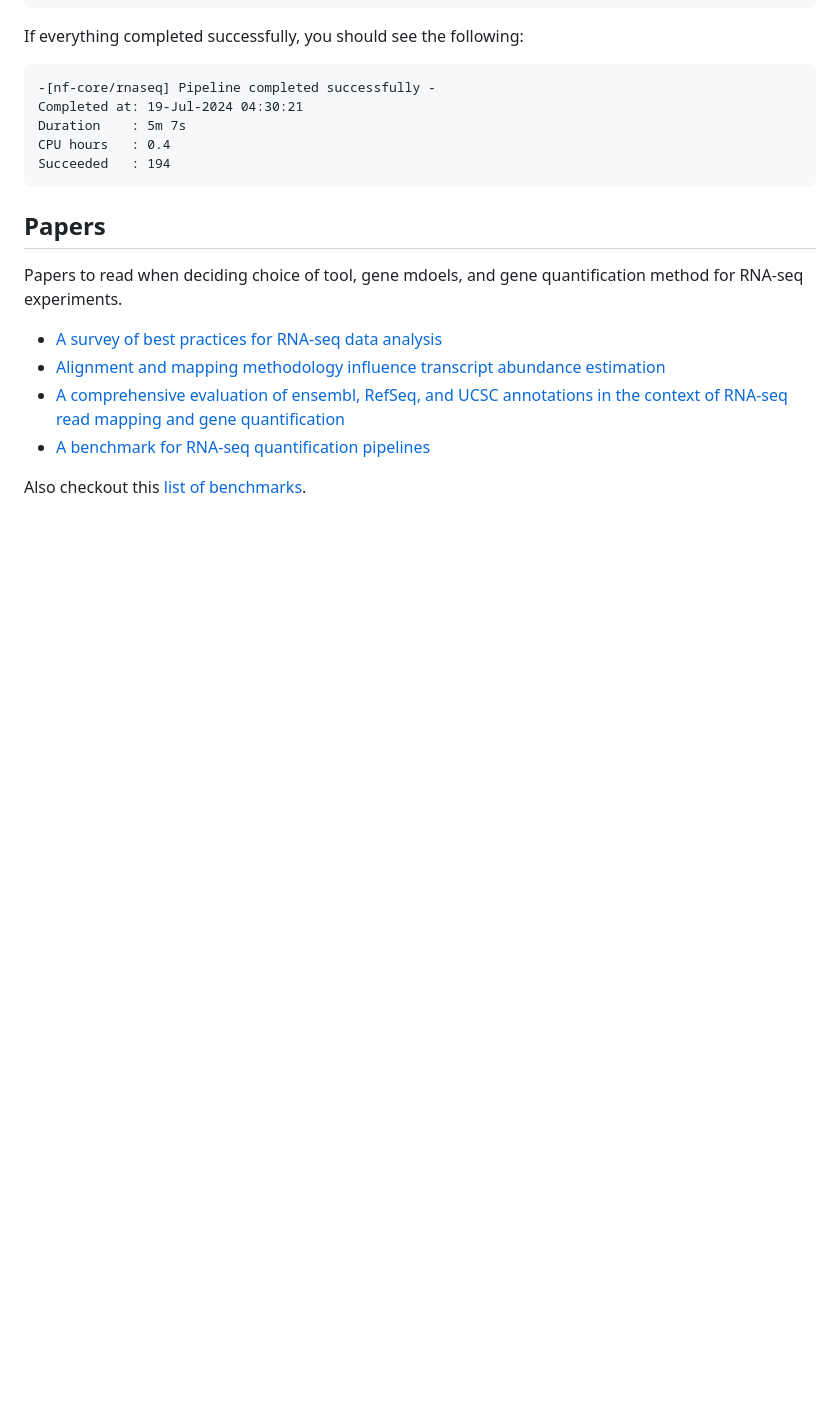
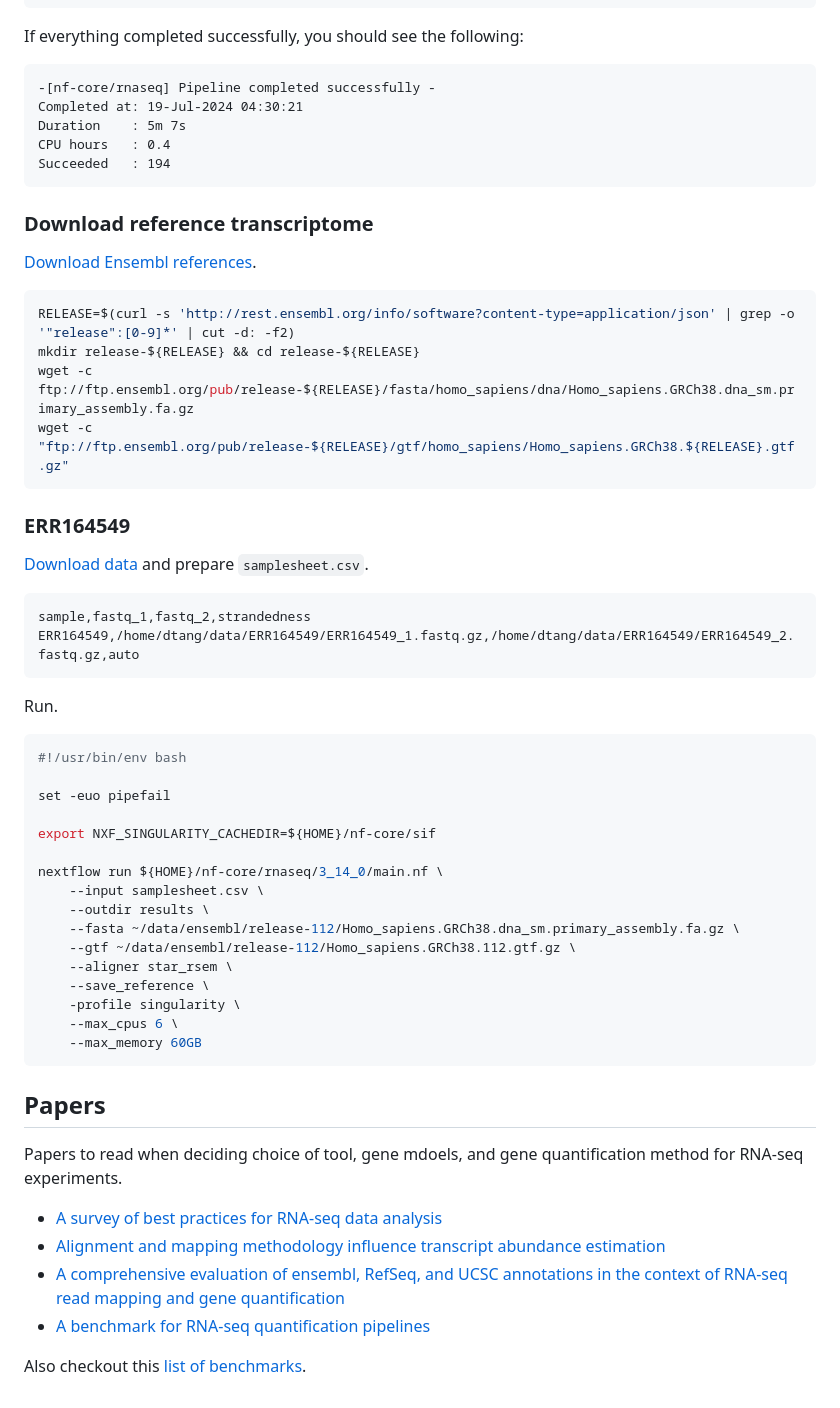
Before and after one commit to davetang/rnaseq, a Markdown page: README.md, the part around the change. Rendered like a GitHub page; blank space fills up the shorter version.

Commit message:
Run nf-core/rnaseq on ERR164549

````diff
--- a/README.md
+++ b/README.md
@@ -89,6 +89,48 @@ CPU hours   : 0.4
 Succeeded   : 194
 ```
 
+### Download reference transcriptome
+
+[Download Ensembl references](https://nf-co.re/rnaseq/3.14.0/docs/usage/#reference-genome-options).
+
+```console
+RELEASE=$(curl -s 'http://rest.ensembl.org/info/software?content-type=application/json' | grep -o '"release":[0-9]*' | cut -d: -f2)
+mkdir release-${RELEASE} && cd release-${RELEASE}
+wget -c ftp://ftp.ensembl.org/pub/release-${RELEASE}/fasta/homo_sapiens/dna/Homo_sapiens.GRCh38.dna_sm.primary_assembly.fa.gz
+wget -c "ftp://ftp.ensembl.org/pub/release-${RELEASE}/gtf/homo_sapiens/Homo_sapiens.GRCh38.${RELEASE}.gtf.gz"
+```
+
+### ERR164549
+
+[Download data](https://github.com/davetang/research_parasite?tab=readme-ov-file#example) and prepare `samplesheet.csv`.
+
+```
+sample,fastq_1,fastq_2,strandedness
+ERR164549,/home/dtang/data/ERR164549/ERR164549_1.fastq.gz,/home/dtang/data/ERR164549/ERR164549_2.fastq.gz,auto
+```
+
+Run.
+
+```console
+#!/usr/bin/env bash
+
+set -euo pipefail
+
+export NXF_SINGULARITY_CACHEDIR=${HOME}/nf-core/sif
+
+nextflow run ${HOME}/nf-core/rnaseq/3_14_0/main.nf \
+    --input samplesheet.csv \
+    --outdir results \
+    --fasta ~/data/ensembl/release-112/Homo_sapiens.GRCh38.dna_sm.primary_assembly.fa.gz \
+    --gtf ~/data/ensembl/release-112/Homo_sapiens.GRCh38.112.gtf.gz \
+    --aligner star_rsem \
+    --save_reference \
+    -profile singularity \
+    --max_cpus 6 \
+    --max_memory 60GB
+```
+
+
 ## Papers
 
 Papers to read when deciding choice of tool, gene mdoels, and gene quantification method for RNA-seq experiments.
````
